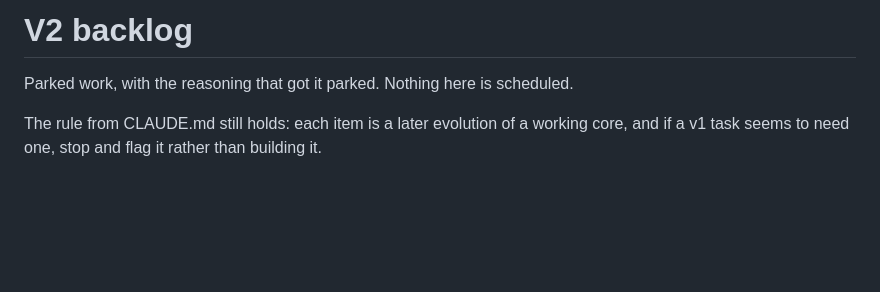
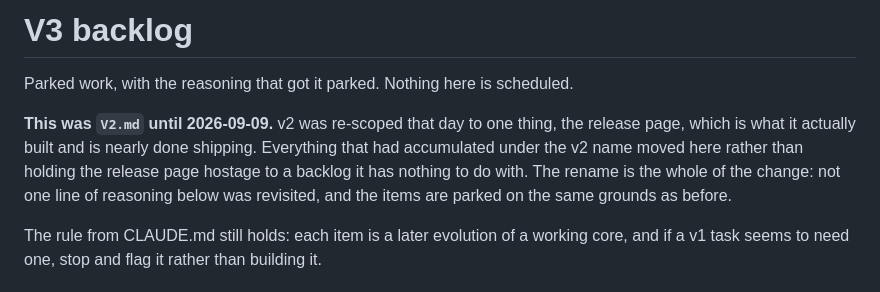
Before and after one commit to leselecta/DubDigger, a Markdown page: V3.md, the part around the change. Drawn GitHub-style; blank space fills up the shorter version.

Commit message:
docs: the backlog is v3, and v2 is the release page
v2 built one thing and built it well, and then sat behind a backlog it
has nothing to do with: companies as entities, the per-artist collapse in
search, label parent/sublabel relations. None of that is the release
page, and none of it should decide when the release page ships.

So V2.md is V3.md, renamed on both branches at once to keep it out of the
merge, and CLAUDE.md's companies item points at the new name. Not one
line of the reasoning inside was revisited: every item is parked on
exactly the grounds it was parked on.

What stays in v2 is the lineage sort port from main (1a414be), because it
is a defect in release search rather than a feature. 18,978 records by
King Tubby, Burial and Juan Atkins are weighted zero until it lands.

Co-Authored-By: Claude Opus 5 <noreply@anthropic.com>

```diff
--- a/V2.md
+++ b/V3.md
@@ -1,6 +1,13 @@
-# V2 backlog
+# V3 backlog
 
 Parked work, with the reasoning that got it parked. Nothing here is scheduled.
+
+**This was `V2.md` until 2026-09-09.** v2 was re-scoped that day to one thing,
+the release page, which is what it actually built and is nearly done shipping.
+Everything that had accumulated under the v2 name moved here rather than holding
+the release page hostage to a backlog it has nothing to do with. The rename is
+the whole of the change: not one line of reasoning below was revisited, and the
+items are parked on the same grounds as before.
 
 The rule from CLAUDE.md still holds: each item is a later evolution of a working
 core, and if a v1 task seems to need one, stop and flag it rather than building
```
Also changed, not shown: CLAUDE.md (+1 -1 lines).
